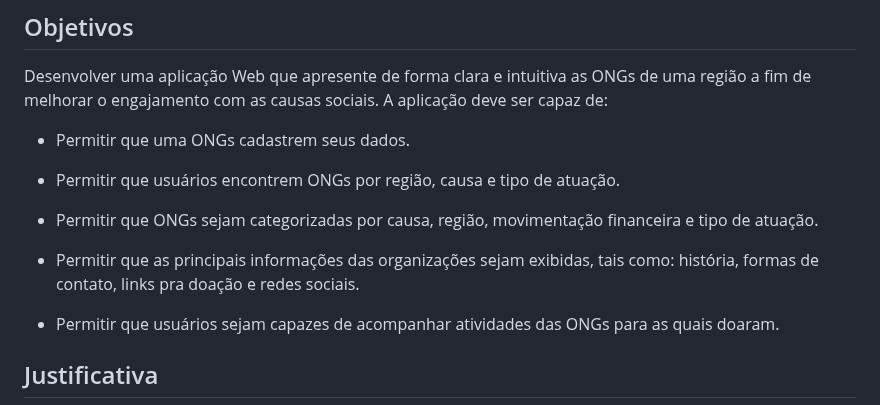
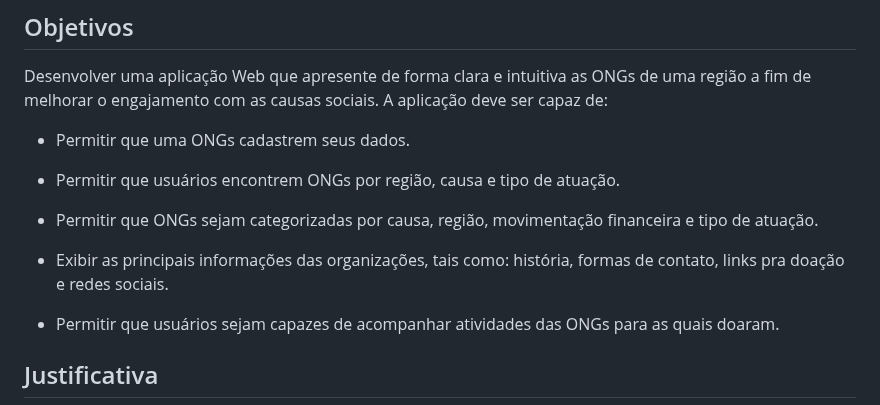
Before and after one commit to ICEI-PUC-Minas-PMV-SI/pmv-si-2023-2-pe1-t1-doacao-reacao-pmv, a Markdown page: docs/context.md, the part around the change. GitHub-like rendering.

Commit message:
fix review revert to exibir
Co-authored-by: vcrfrancisco <141285633+vcrfrancisco@users.noreply.github.com>

```diff
--- a/docs/context.md
+++ b/docs/context.md
@@ -22,7 +22,7 @@ Desenvolver uma aplicação Web que apresente de forma clara e intuitiva as ONGs
 
 - Permitir que ONGs sejam categorizadas por causa, região, movimentação financeira e tipo de atuação.
 
-- Permitir que as principais informações das organizações sejam exibidas, tais como: história, formas de contato, links pra doação e redes sociais.
+- Exibir as principais informações das organizações, tais como: história, formas de contato, links pra doação e redes sociais.
 
 - Permitir que usuários sejam capazes de acompanhar atividades das ONGs para as quais doaram.
 
```
